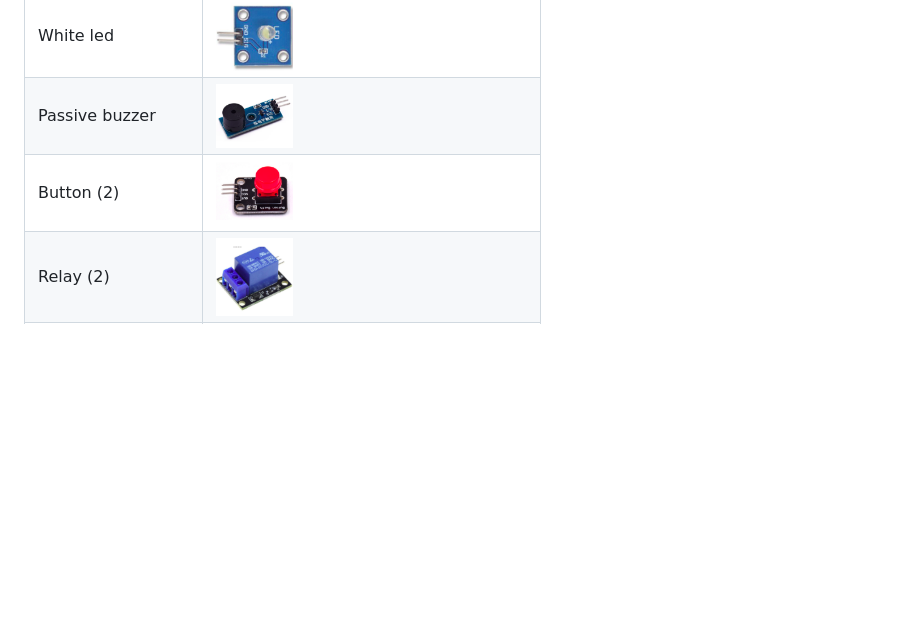
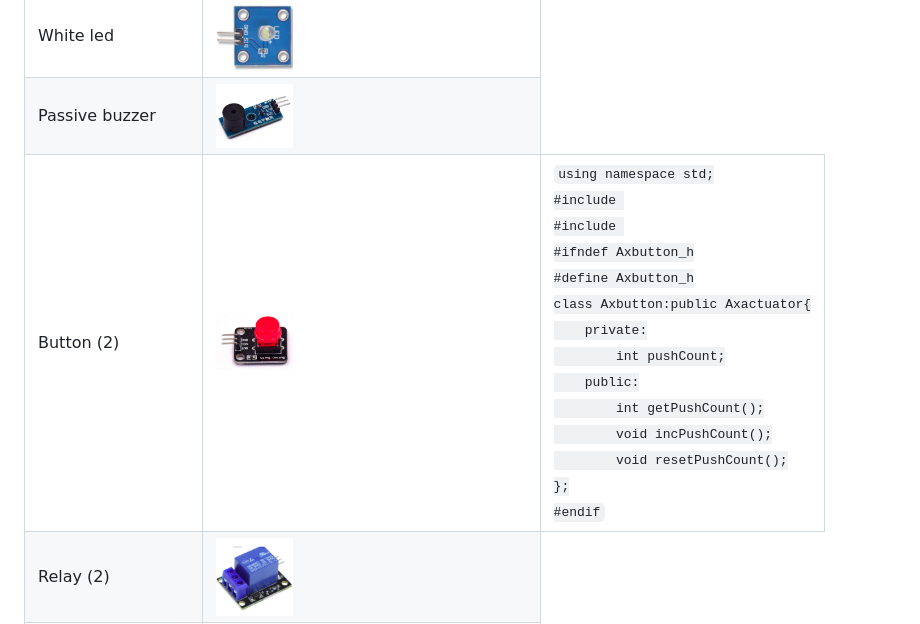
Before and after one commit to codifyit/iotaxatihouse, a Markdown page: docs/mshk.md, the part around the change. Drawn GitHub-style; blank space fills up the shorter version.

```diff
--- a/docs/mshk.md
+++ b/docs/mshk.md
@@ -22,7 +22,20 @@ The sketch includes code for default behavior.
 <tr><td>Yellow led</td><td><img src="https://github.com/codifyit/iotaxatihouse/blob/main/docs/images/yellow-led.png" align="center" width="25%"></td></tr>
 <tr><td>White led</td><td><img src="https://github.com/codifyit/iotaxatihouse/blob/main/docs/images/white-led.png" align="center" width="25%"></td></tr>
 <tr><td>Passive buzzer</td><td><img src="https://github.com/codifyit/iotaxatihouse/blob/main/docs/images/passive-buzzer.png" align="center" width="25%"></td></tr>
-<tr><td>Button (2)</td><td><img src="https://github.com/codifyit/iotaxatihouse/blob/main/docs/images/button.png" align="center" width="25%"></td></tr>
+<tr><td>Button (2)</td><td><img src="https://github.com/codifyit/iotaxatihouse/blob/main/docs/images/button.png" align="center" width="25%"></td><td><code>using namespace std;
+#include <Axactuator.h>
+#include <Arduino.h>
+#ifndef Axbutton_h
+#define Axbutton_h
+class Axbutton:public Axactuator{
+    private:
+        int pushCount;
+    public:
+        int getPushCount();
+        void incPushCount();
+        void resetPushCount();
+};
+#endif</code></td></tr>
 <tr><td>Relay (2)</td><td><img src="https://github.com/codifyit/iotaxatihouse/blob/main/docs/images/relay.png" align="center" width="25%"></td></tr>
 <tr><td>Photocell</td><td><img src="https://github.com/codifyit/iotaxatihouse/blob/main/docs/images/photocell.png" align="center" width="25%"></td></tr>
 <tr><td>Servo (2)</td><td><img src="https://github.com/codifyit/iotaxatihouse/blob/main/docs/images/servo.png" align="center" width="25%"></td></tr>
```
